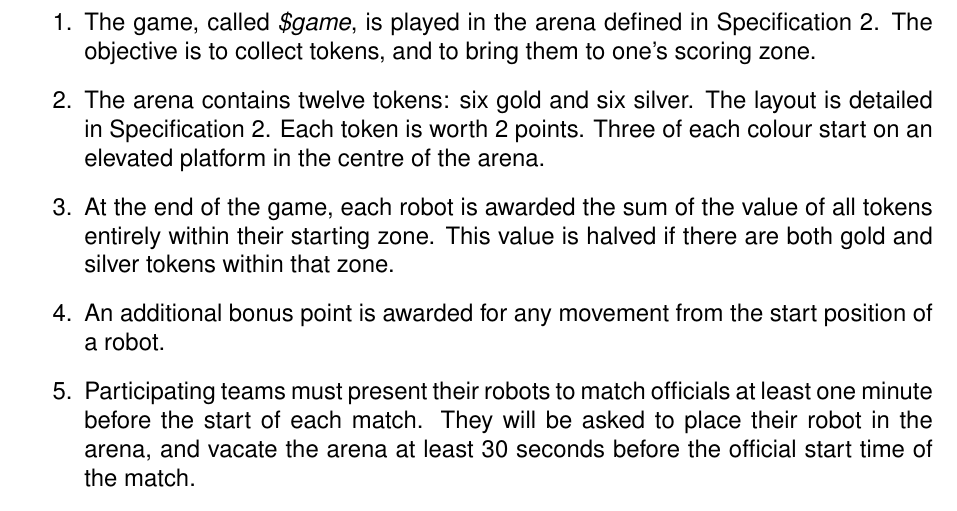
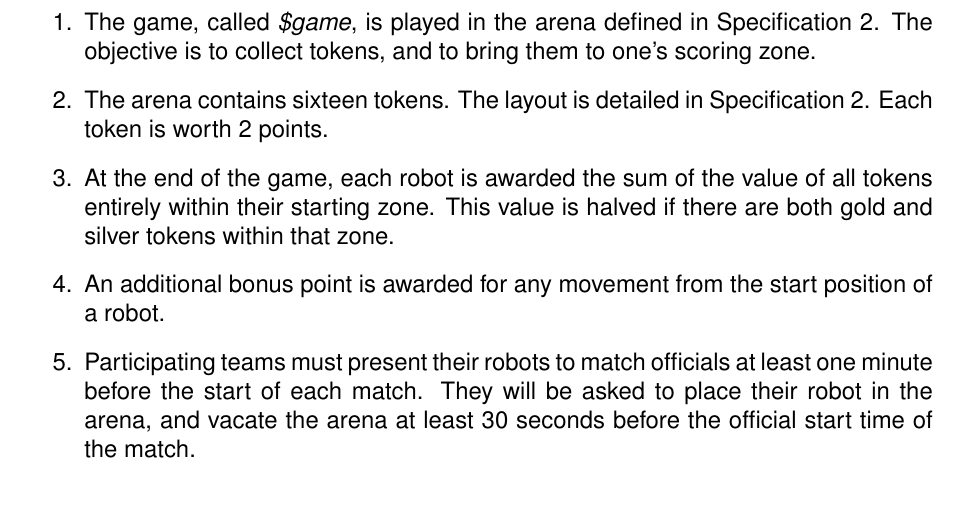
Before and after one commit to sourcebots/smallpeice-rules, a LaTeX document (rules.tex, which reads game-rules.tex): part of page 2 of 7, cut so that both start at the same text. Compiled offline with pdfLaTeX.

Commit message:
Adjust this for the new number of tokens

```diff
--- a/game-rules.tex
+++ b/game-rules.tex
@@ -5,10 +5,8 @@
   \item The game, called \emph{\gamename}, is played in the arena defined in
         Specification~\ref{spec:arena}. The objective is to collect tokens, and
         to bring them to one's scoring zone.
-  \item The arena contains twelve tokens: six gold and six silver. The layout
-        is detailed in Specification~\ref{spec:arena}. Each token is worth 2
-        points. Three of each colour start on an elevated platform in the centre
-        of the arena.
+  \item The arena contains sixteen tokens. The layout is detailed in
+        Specification~\ref{spec:arena}. Each token is worth 2 points.
   \item At the end of the game, each robot is awarded the sum of the value of
         all tokens entirely within their starting zone. This value is halved
         if there are both gold and silver tokens within that zone.
```
